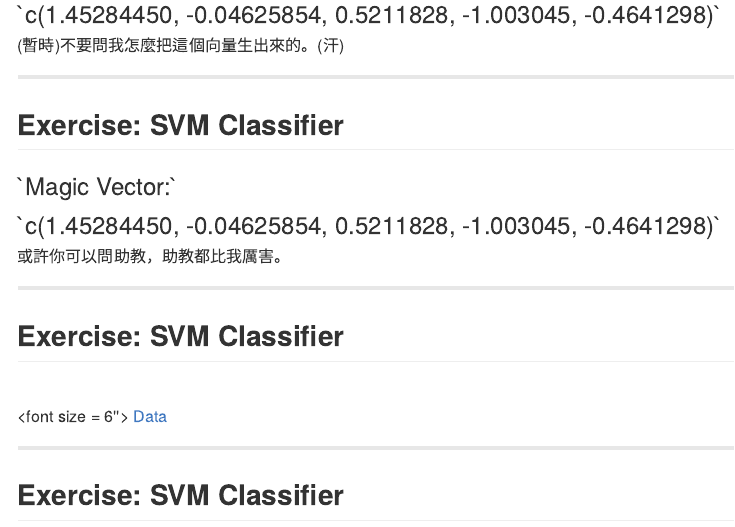
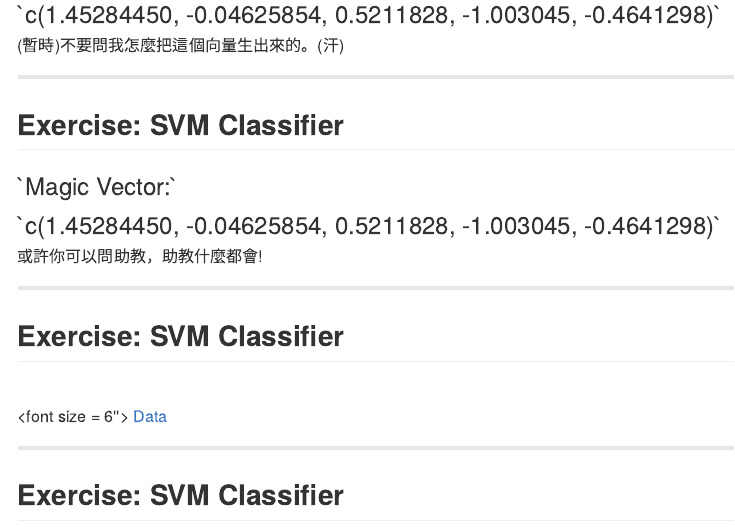
Before and after one commit to dboyliao/MLDM_RBasic, an R Markdown document (index.Rmd): the page in a window 1100 px wide, from 8080 px down. The pictures show the output file index.md that the author committed with the source, drawn offline in the style of GitHub.

Commit message:
publishing deck

```diff
--- a/index.Rmd
+++ b/index.Rmd
@@ -286,7 +286,7 @@ Note: **else if** and **else** are optional.
 `c(1.45284450, -0.04625854, 0.5211828, -1.003045, -0.4641298)`<br>
 </font>
 
-或許你可以問助教，助教都比我厲害。
+或許你可以問助教，助教什麼都會!
 
 
 ---
```
Also changed, not shown: index.html, index.md.
